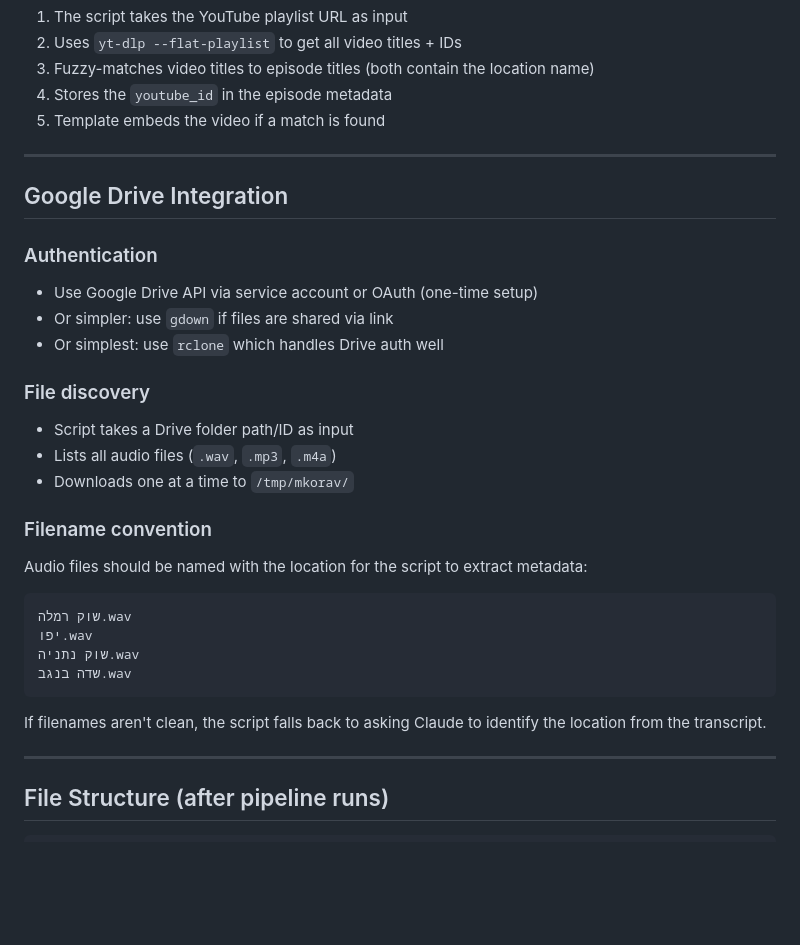
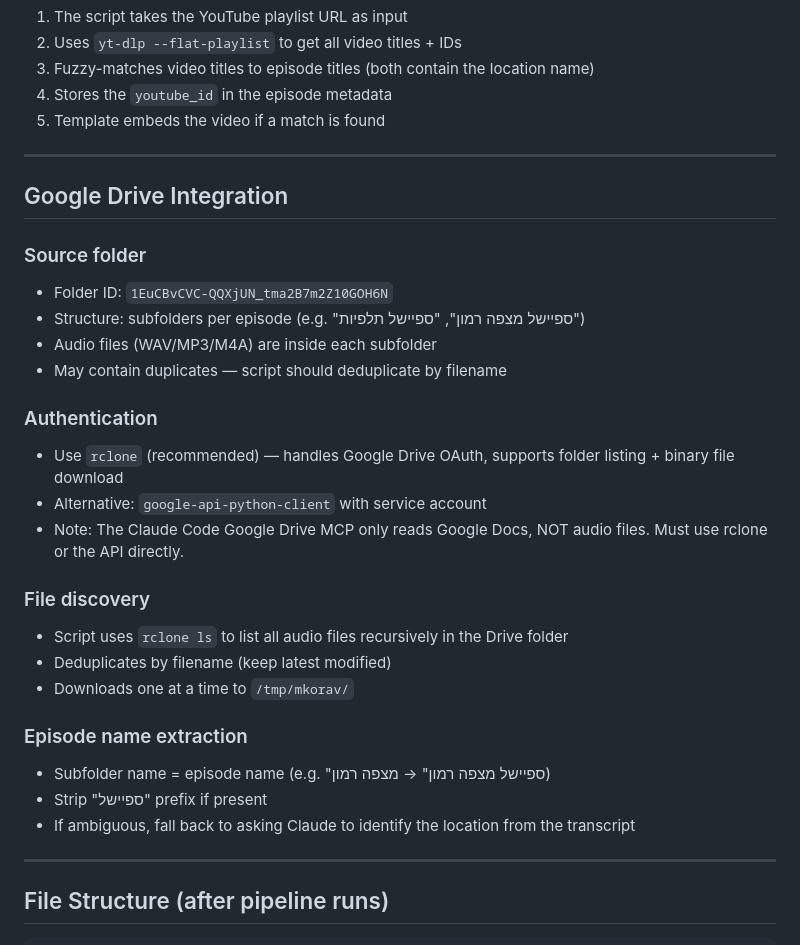
Before and after one commit to shaulams/mkorav-latsalachat, a Markdown page: docs/plans/2026-04-11-content-pipeline-design.md, the part around the change. Rendered like a GitHub page; blank space fills up the shorter version.

Commit message:
Update design doc with Drive folder details
Added folder ID, subfolder structure, and rclone as download method.
Drive MCP only reads Google Docs — confirmed need for rclone/API for audio.

Co-Authored-By: Claude Opus 4.6 (1M context) <noreply@anthropic.com>

````diff
--- a/docs/plans/2026-04-11-content-pipeline-design.md
+++ b/docs/plans/2026-04-11-content-pipeline-design.md
@@ -185,26 +185,26 @@ The YouTube playlist contains video versions of the episodes. Matching strategy:
 
 ## Google Drive Integration
 
+### Source folder
+- Folder ID: `1EuCBvCVC-QQXjUN_tma2B7m2Z10GOH6N`
+- Structure: subfolders per episode (e.g. "ספיישל מצפה רמון", "ספיישל תלפיות")
+- Audio files (WAV/MP3/M4A) are inside each subfolder
+- May contain duplicates — script should deduplicate by filename
+
 ### Authentication
-- Use Google Drive API via service account or OAuth (one-time setup)
-- Or simpler: use `gdown` if files are shared via link
-- Or simplest: use `rclone` which handles Drive auth well
+- Use `rclone` (recommended) — handles Google Drive OAuth, supports folder listing + binary file download
+- Alternative: `google-api-python-client` with service account
+- Note: The Claude Code Google Drive MCP only reads Google Docs, NOT audio files. Must use rclone or the API directly.
 
 ### File discovery
-- Script takes a Drive folder path/ID as input
-- Lists all audio files (`.wav`, `.mp3`, `.m4a`)
+- Script uses `rclone ls` to list all audio files recursively in the Drive folder
+- Deduplicates by filename (keep latest modified)
 - Downloads one at a time to `/tmp/mkorav/`
 
-### Filename convention
-Audio files should be named with the location for the script to extract metadata:
-```
-שוק רמלה.wav
-יפו.wav
-שוק נתניה.wav
-שדה בנגב.wav
-```
-
-If filenames aren't clean, the script falls back to asking Claude to identify the location from the transcript.
+### Episode name extraction
+- Subfolder name = episode name (e.g. "ספיישל מצפה רמון" → מצפה רמון)
+- Strip "ספיישל" prefix if present
+- If ambiguous, fall back to asking Claude to identify the location from the transcript
 
 ---
 
````
